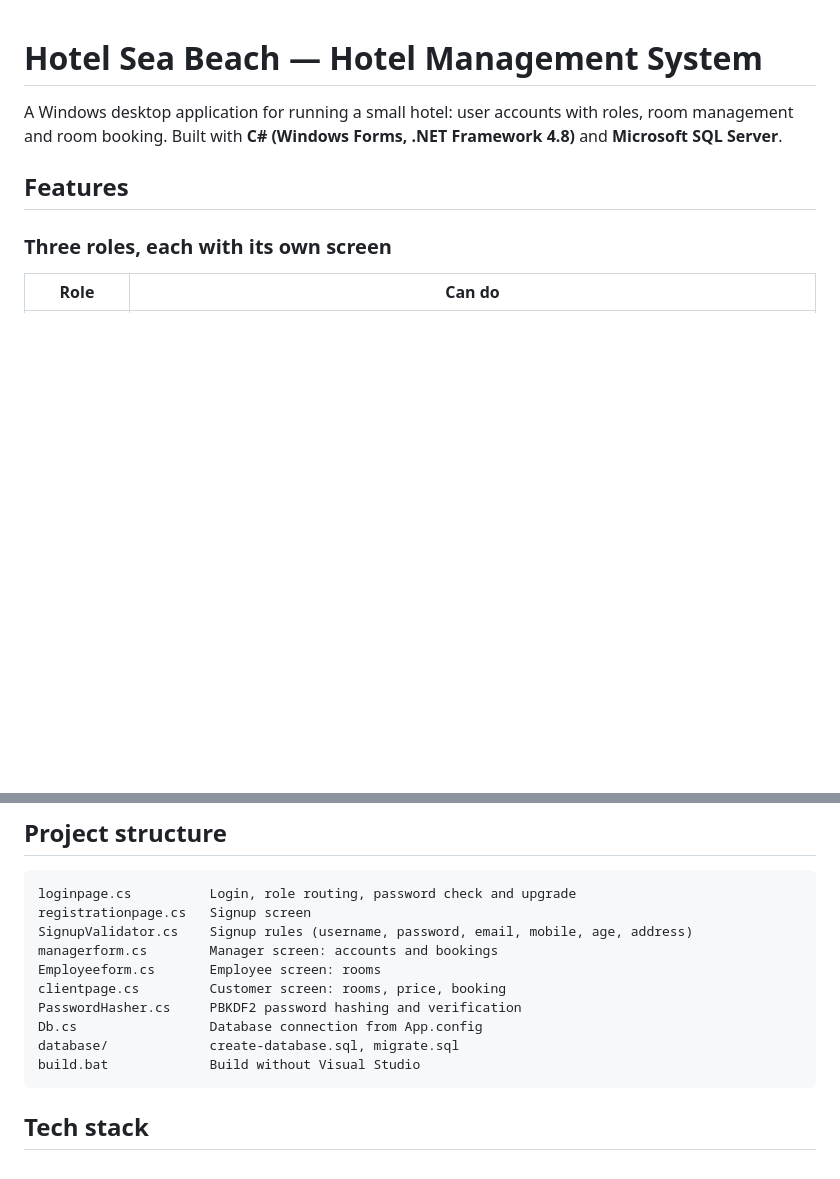
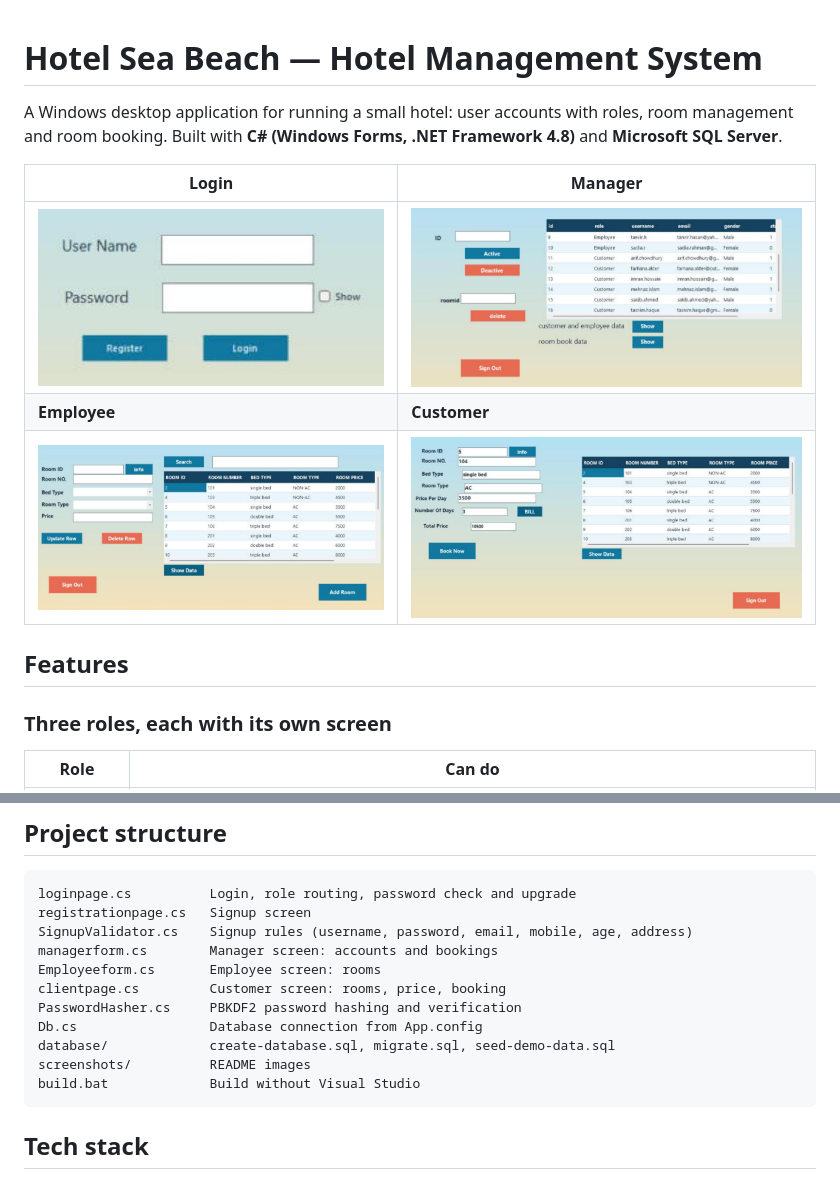
Before and after one commit to FayazAbrar20/hotel-sea-beach, a Markdown page: README.md, 2 parts joined by grey strips. Rendered like a GitHub page; pictures changed too: screenshots/customer.png (added), screenshots/employee.png (added), screenshots/login.png (added); blank space fills up the shorter version.

Commit message:
Add beach theme, demo data script and README screenshots

````diff
--- a/README.md
+++ b/README.md
@@ -2,10 +2,11 @@
 
 A Windows desktop application for running a small hotel: user accounts with roles, room management and room booking. Built with **C# (Windows Forms, .NET Framework 4.8)** and **Microsoft SQL Server**.
 
-<!-- Add screenshots here, e.g.:
-![Login](docs/login.png)
-![Booking](docs/booking.png)
--->
+| Login | Manager |
+|---|---|
+| ![Login](screenshots/login.png) | ![Manager](screenshots/manager.png) |
+| **Employee** | **Customer** |
+| ![Employee](screenshots/employee.png) | ![Customer](screenshots/customer.png) |
 
 ## Features
 
@@ -91,7 +92,8 @@ Employeeform.cs       Employee screen: rooms
 clientpage.cs         Customer screen: rooms, price, booking
 PasswordHasher.cs     PBKDF2 password hashing and verification
 Db.cs                 Database connection from App.config
-database/             create-database.sql, migrate.sql
+database/             create-database.sql, migrate.sql, seed-demo-data.sql
+screenshots/          README images
 build.bat             Build without Visual Studio
 ```
 
````
Also changed, not shown: 8 other files.
